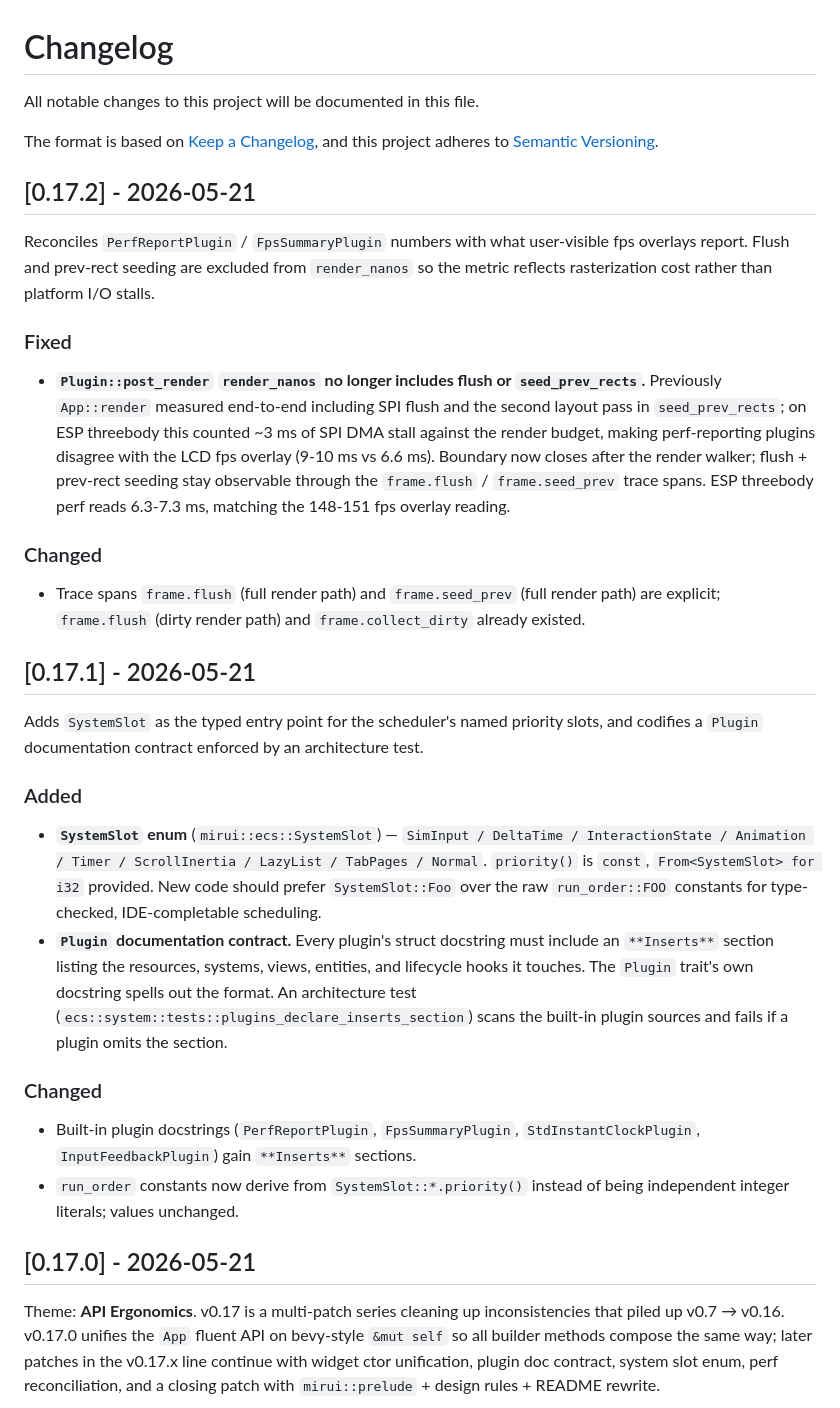
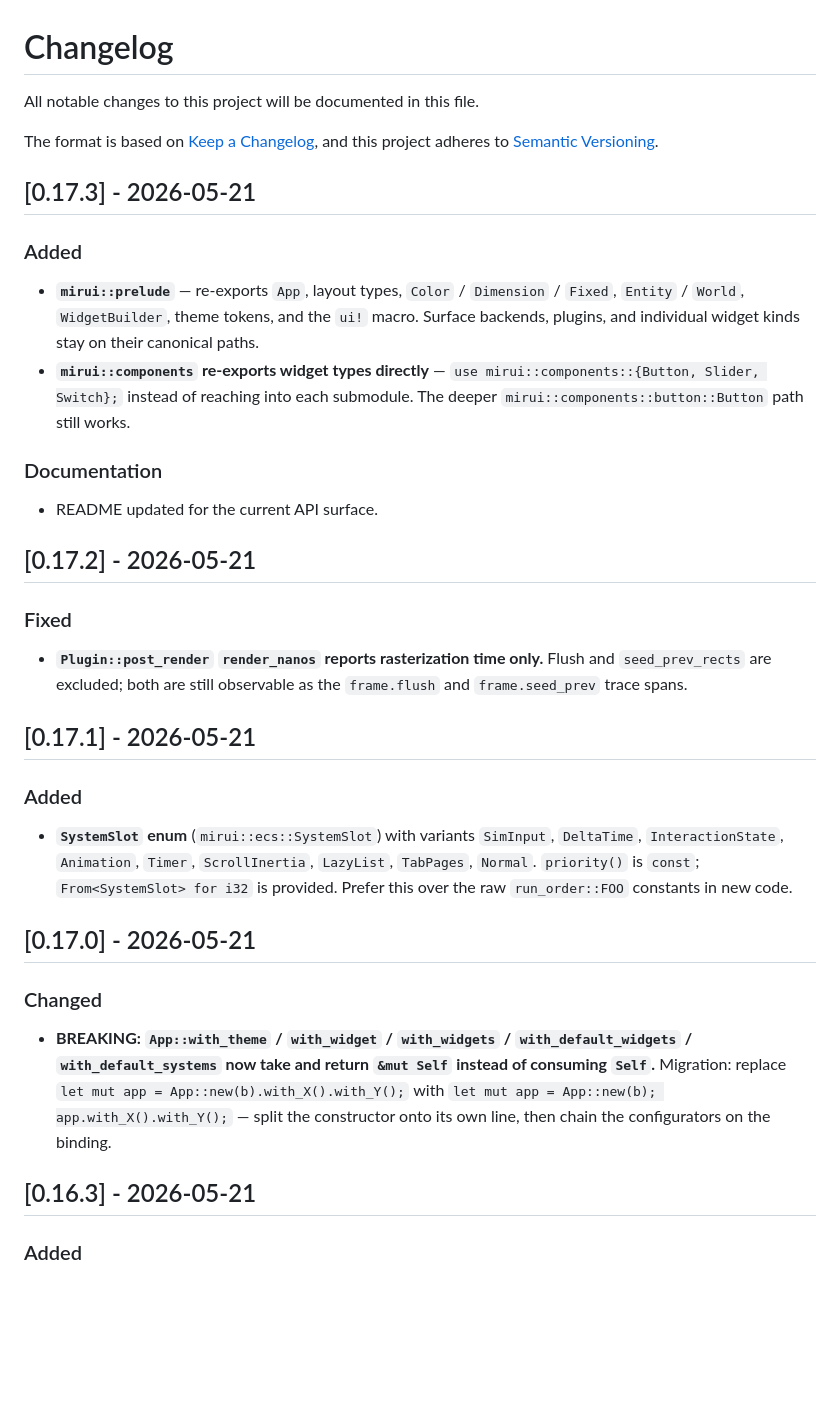
Before and after one commit to W-Mai/mirui, a Markdown page: CHANGELOG.md, the part around one of its changes. Rendered like a GitHub page; blank space fills up the shorter version.

```diff
--- a/CHANGELOG.md
+++ b/CHANGELOG.md
@@ -5,43 +5,36 @@ All notable changes to this project will be documented in this file.
 The format is based on [Keep a Changelog](https://keepachangelog.com/en/1.1.0/),
 and this project adheres to [Semantic Versioning](https://semver.org/spec/v2.0.0.html).
 
+## [0.17.3] - 2026-05-21
+
+### Added
+
+- **`mirui::prelude`** — re-exports `App`, layout types, `Color` / `Dimension` / `Fixed`, `Entity` / `World`, `WidgetBuilder`, theme tokens, and the `ui!` macro. Surface backends, plugins, and individual widget kinds stay on their canonical paths.
+- **`mirui::components` re-exports widget types directly** — `use mirui::components::{Button, Slider, Switch};` instead of reaching into each submodule. The deeper `mirui::components::button::Button` path still works.
+
+### Documentation
+
+- README updated for the current API surface.
+
 ## [0.17.2] - 2026-05-21
-
-Reconciles `PerfReportPlugin` / `FpsSummaryPlugin` numbers with what
-user-visible fps overlays report. Flush and prev-rect seeding are
-excluded from `render_nanos` so the metric reflects rasterization
-cost rather than platform I/O stalls.
 
 ### Fixed
 
-- **`Plugin::post_render` `render_nanos` no longer includes flush or `seed_prev_rects`.** Previously `App::render` measured end-to-end including SPI flush and the second layout pass in `seed_prev_rects`; on ESP threebody this counted ~3 ms of SPI DMA stall against the render budget, making perf-reporting plugins disagree with the LCD fps overlay (9-10 ms vs 6.6 ms). Boundary now closes after the render walker; flush + prev-rect seeding stay observable through the `frame.flush` / `frame.seed_prev` trace spans. ESP threebody perf reads 6.3-7.3 ms, matching the 148-151 fps overlay reading.
+- **`Plugin::post_render` `render_nanos` reports rasterization time only.** Flush and `seed_prev_rects` are excluded; both are still observable as the `frame.flush` and `frame.seed_prev` trace spans.
+
+## [0.17.1] - 2026-05-21
+
+### Added
+
+- **`SystemSlot` enum** (`mirui::ecs::SystemSlot`) with variants `SimInput`, `DeltaTime`, `InteractionState`, `Animation`, `Timer`, `ScrollInertia`, `LazyList`, `TabPages`, `Normal`. `priority()` is `const`; `From<SystemSlot> for i32` is provided. Prefer this over the raw `run_order::FOO` constants in new code.
+
+## [0.17.0] - 2026-05-21
 
 ### Changed
 
-- Trace spans `frame.flush` (full render path) and `frame.seed_prev` (full render path) are explicit; `frame.flush` (dirty render path) and `frame.collect_dirty` already existed.
+- **BREAKING: `App::with_theme` / `with_widget` / `with_widgets` / `with_default_widgets` / `with_default_systems` now take and return `&mut Self` instead of consuming `Self`.** Migration: replace `let mut app = App::new(b).with_X().with_Y();` with `let mut app = App::new(b); app.with_X().with_Y();` — split the constructor onto its own line, then chain the configurators on the binding.
 
-## [0.17.1] - 2026-05-21
-
-Adds `SystemSlot` as the typed entry point for the scheduler's named
-priority slots, and codifies a `Plugin` documentation contract
-enforced by an architecture test.
+## [0.16.3] - 2026-05-21
 
 ### Added
 
-- **`SystemSlot` enum** (`mirui::ecs::SystemSlot`) — `SimInput / DeltaTime / InteractionState / Animation / Timer / ScrollInertia / LazyList / TabPages / Normal`. `priority()` is `const`, `From<SystemSlot> for i32` provided. New code should prefer `SystemSlot::Foo` over the raw `run_order::FOO` constants for type-checked, IDE-completable scheduling.
-- **`Plugin` documentation contract.** Every plugin's struct docstring must include an `**Inserts**` section listing the resources, systems, views, entities, and lifecycle hooks it touches. The `Plugin` trait's own docstring spells out the format. An architecture test (`ecs::system::tests::plugins_declare_inserts_section`) scans the built-in plugin sources and fails if a plugin omits the section.
-
-### Changed
-
-- Built-in plugin docstrings (`PerfReportPlugin`, `FpsSummaryPlugin`, `StdInstantClockPlugin`, `InputFeedbackPlugin`) gain `**Inserts**` sections.
-- `run_order` constants now derive from `SystemSlot::*.priority()` instead of being independent integer literals; values unchanged.
-
-## [0.17.0] - 2026-05-21
-
-Theme: **API Ergonomics**. v0.17 is a multi-patch series cleaning up
-inconsistencies that piled up v0.7 → v0.16. v0.17.0 unifies the `App`
-fluent API on bevy-style `&mut self` so all builder methods compose the
-same way; later patches in the v0.17.x line continue with widget ctor
-unification, plugin doc contract, system slot enum, perf reconciliation,
-and a closing patch with `mirui::prelude` + design rules + README rewrite.
-
```
Also changed, not shown: other parts of CHANGELOG.md (+5 -27 lines), README.md (+6 -18 lines).
